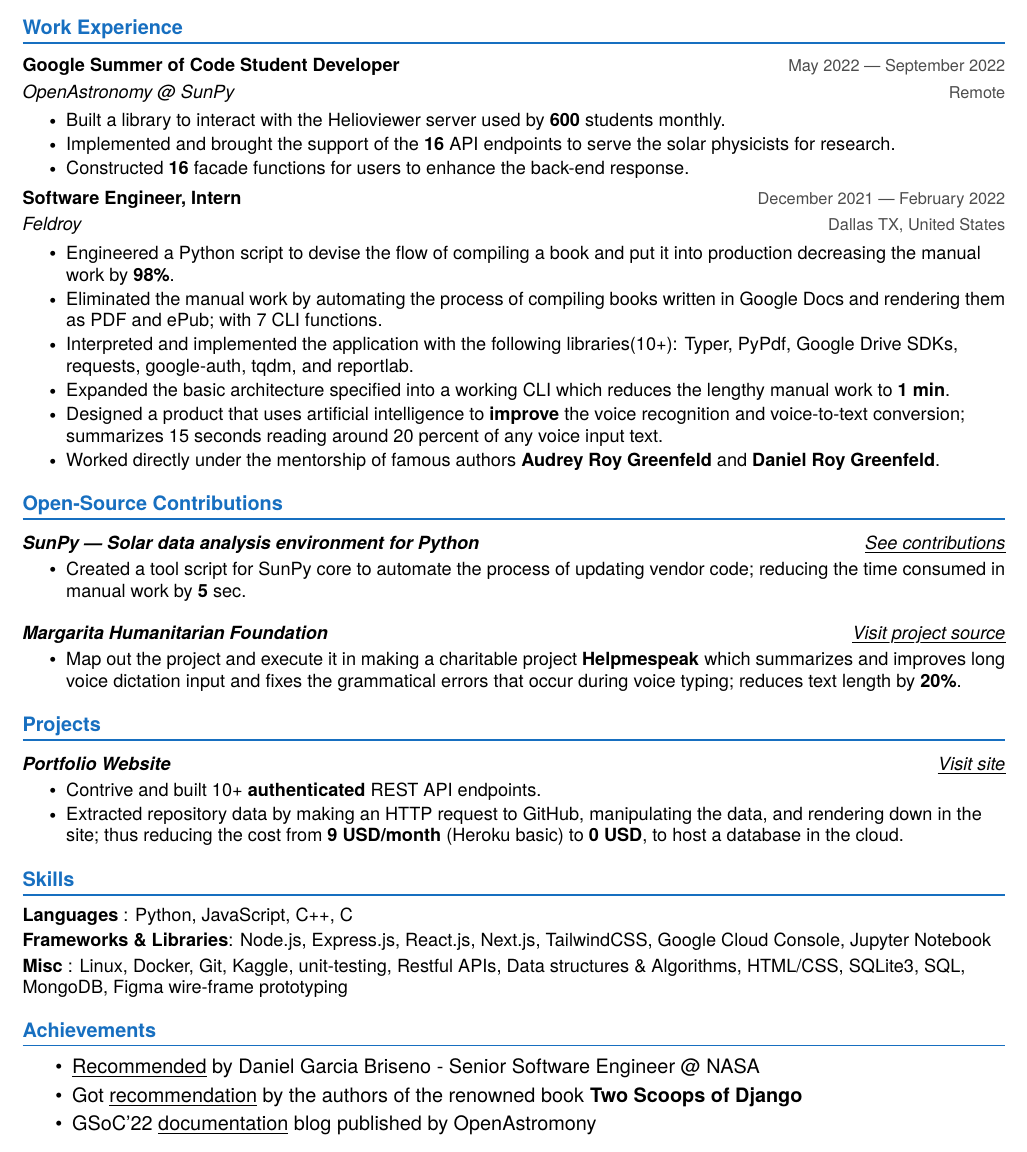
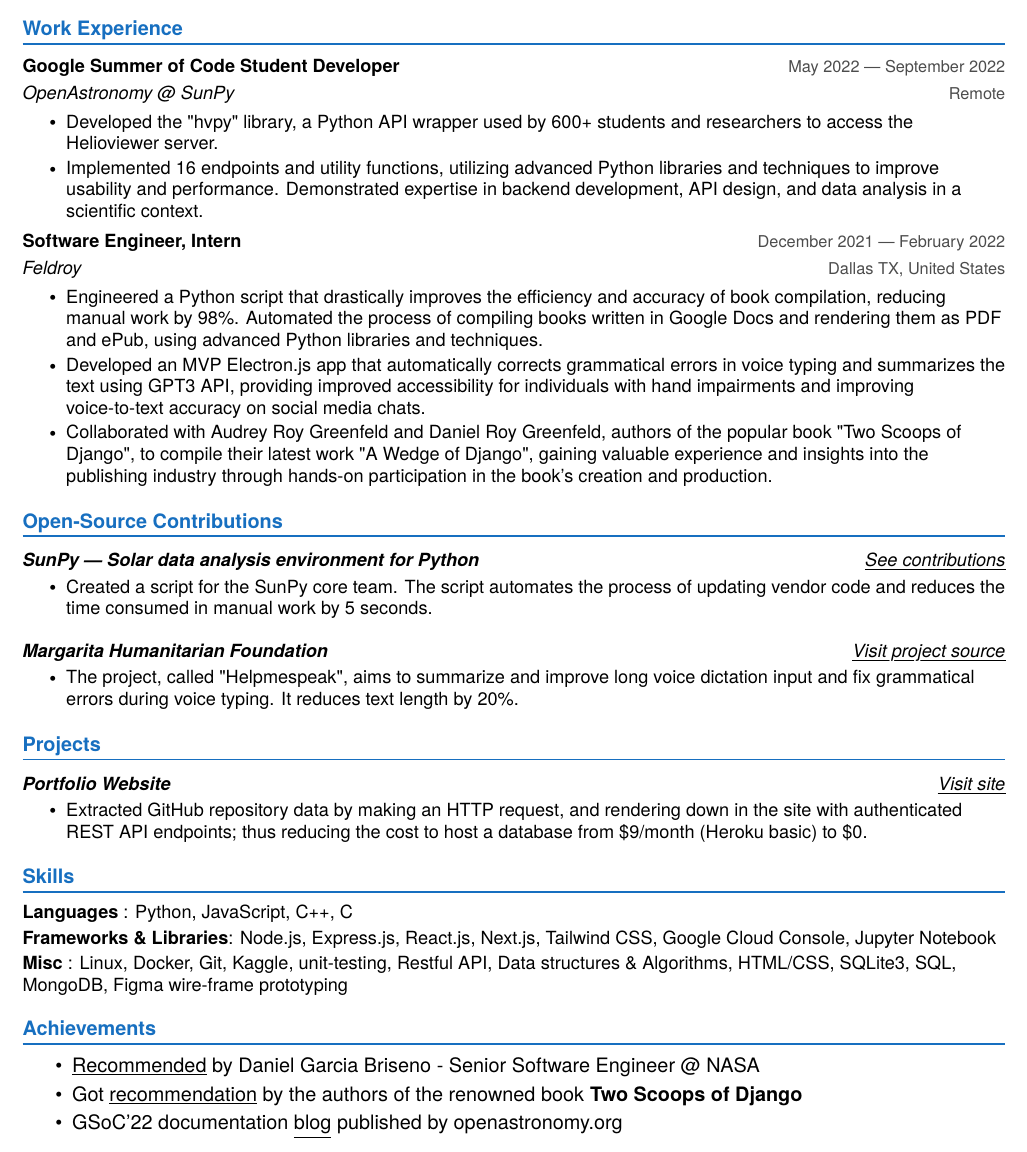
Before and after one commit to akash5100/resume, a LaTeX document (main.tex): part of the page, cut so that both start at the same text. Compiled offline with pdfLaTeX.

Commit message:
Update main.tex

```diff
--- a/main.tex
+++ b/main.tex
@@ -212,21 +212,21 @@
       {\href{https://summerofcode.withgoogle.com/programs/2022/projects/HXCZO14B}{Google Summer of Code Student Developer}}{May 2022 --- September 2022}
       {\href{https://openastronomy.org}{OpenAstronomy} @ \href{https://sunpy.org}{SunPy}}{Remote}
       \resumeItemListStart
-        \resumeItem{Built a library to interact with the Helioviewer server used by \textbf{600} students monthly.}
-        \resumeItem{Implemented and brought the support of the \textbf{16} API endpoints to serve the solar physicists for research.}
-        \resumeItem {Constructed \textbf{16} facade functions for users to enhance the back-end response.}
+        \resumeItem{Developed the "hvpy" library, a Python API wrapper used by 600+ students and researchers to access the Helioviewer server.}
+        \resumeItem{Implemented 16 endpoints and utility functions, utilizing advanced Python libraries and techniques to improve usability and performance. Demonstrated expertise in backend development, API design, and data analysis in a scientific context.}
     \resumeItemListEnd
 
     \vspace{-6pt}\resumeSubheading
       {Software Engineer, Intern}{December 2021 --- February 2022}
       {\href{https://feldroy.com}{Feldroy}}{Dallas TX, United States} % Location
       \resumeItemListStart
-        \resumeItem {Engineered a Python script to devise the flow of compiling a book and put it into production decreasing the manual work by \textbf{98\%}.}
-        \resumeItem {Eliminated the manual work by automating the process of compiling books written in Google Docs and rendering them as PDF and ePub; with 7 CLI functions.}
-        \resumeItem {Interpreted and implemented the application with the following libraries(10+): Typer, PyPdf, Google Drive SDKs, requests, google-auth, tqdm, and reportlab.}
-        \resumeItem {Expanded the basic architecture specified into a working CLI which reduces the lengthy manual work to \textbf{1 min}.}
-        \resumeItem {Designed a product that uses artificial intelligence to \textbf{improve} the voice recognition and voice-to-text conversion; summarizes 15 seconds reading around 20 percent of any voice input text.}
-        \resumeItem {Worked directly under the mentorship of famous authors {\href{https://www.feldroy.com/about-us}{\textbf{Audrey Roy Greenfeld} and \textbf{Daniel Roy Greenfeld}}}.}
+
+        \resumeItem {Engineered a Python script that drastically improves the efficiency and accuracy of book compilation, reducing manual work by 98\%. Automated the process of compiling books written in Google Docs and rendering them as PDF and ePub, using advanced Python libraries and techniques.}
+
+        \resumeItem {Developed an MVP Electron.js app that automatically corrects grammatical errors in voice typing and summarizes the text using GPT3 API, providing improved accessibility for individuals with hand impairments and improving voice-to-text accuracy on social media chats.}
+
+        \resumeItem{Collaborated with Audrey Roy Greenfeld and Daniel Roy Greenfeld, authors of the popular book "Two Scoops of Django", to compile their latest work "A Wedge of Django", gaining valuable experience and insights into the publishing industry through hands-on participation in the book's creation and production.}
+        % \resumeItem {Worked directly under the mentorship of famous authors {\href{https://www.feldroy.com/about-us}{\textbf{Audrey Roy Greenfeld} and \textbf{Daniel Roy Greenfeld}}}, gaining valuable experience and insights into the open-source community.}
       \resumeItemListEnd
 
   \resumeSubHeadingListEnd
@@ -239,13 +239,13 @@
       \resumeProjectHeading
           {\textbf{SunPy --- Solar data analysis environment for Python}} {\myuline{\href{https://github.com/sunpy/sunpy/pulls?q=is\%3Apr+is\%3Aclosed+author\%3Aakash5100}{See contributions}}}
           \resumeItemListStart
-            \resumeItem {Created a tool script for SunPy core to automate the process of updating vendor code; reducing the time consumed in manual work by \textbf{5} sec.}
+            \resumeItem {Created a script for the SunPy core team. The script automates the process of updating vendor code and reduces the time consumed in manual work by 5 seconds.}
           \resumeItemListEnd
 
       \resumeProjectHeading
           {\textbf{Margarita Humanitarian Foundation}} {\myuline{\href{https://github.com/margaritahumanitarian/helpmespeak}{Visit project source}}}
           \resumeItemListStart
-            \resumeItem {Map out the project and execute it in making a charitable project \textbf{Helpmespeak} which summarizes and improves long voice dictation input and fixes the grammatical errors that occur during voice typing; reduces text length by \textbf{20\%}.}
+            \resumeItem {The project, called "Helpmespeak", aims to summarize and improve long voice dictation input and fix grammatical errors during voice typing. It reduces text length by 20\%.}
           \resumeItemListEnd
 
     %   \resumeProjectHeading
@@ -270,8 +270,7 @@
       \resumeProjectHeading
           {\textbf{Portfolio Website}} {\myuline{\href{https://akashverma.vercel.app}{Visit site}}}
           \resumeItemListStart
-            \resumeItem{Contrive and built 10+ \textbf{authenticated} REST API endpoints.}
-            \resumeItem{Extracted repository data by making an HTTP request to GitHub, manipulating the data, and rendering down in the site; thus reducing the cost from \textbf{9 USD/month} (Heroku basic) to \textbf{0 USD}, to host a database in the cloud.}
+            \resumeItem{Extracted GitHub repository data by making an HTTP request, and rendering down in the site with authenticated REST API endpoints; thus reducing the cost to host a database from \$9/month (Heroku basic) to \$0.}
           \resumeItemListEnd
 
         % \vspace{-15pt}\resumeProjectHeading
@@ -288,8 +287,8 @@
  \begin{itemize}[leftmargin=0in, label={}]
     \small{\item{
      \textbf{Languages}              {: Python, JavaScript, C++, C} \vspace{2pt} \\
-     \textbf{Frameworks \& Libraries}{: Node.js, Express.js, React.js, Next.js, TailwindCSS, Google Cloud Console, Jupyter Notebook} \vspace{2pt} \\
-     \textbf{Misc}                   {: Linux, Docker, Git, Kaggle, unit-testing, Restful APIs, Data structures \& Algorithms, HTML/CSS, SQLite3, SQL, MongoDB, Figma wire-frame prototyping} \vspace{2pt} \\
+     \textbf{Frameworks \& Libraries}{: Node.js, Express.js, React.js, Next.js, Tailwind CSS, Google Cloud Console, Jupyter Notebook} \vspace{2pt} \\
+     \textbf{Misc}                   {: Linux, Docker, Git, Kaggle, unit-testing, Restful API, Data structures \& Algorithms, HTML/CSS, SQLite3, SQL, MongoDB, Figma wire-frame prototyping} \vspace{2pt} \\
     }}
  \end{itemize}
  % \begin{itemize}[leftmargin=0in, label={}]
@@ -304,7 +303,7 @@
     \begin{itemize}
       \item \href{https://drive.google.com/file/d/1QtL260MP5HumKJuxZ8roFU5Gdwqz-jeF/view?usp=share_link}{\underline{Recommended}} by Daniel Garcia Briseno - Senior Software Engineer @ NASA \vspace{-5pt}
       \item Got \href{https://drive.google.com/drive/folders/19GEpd9R-zwKNXO7kT5OF3pHWfL2tLkgR?usp=sharing}{\underline{recommendation}} by the authors of the renowned book \textbf{Two Scoops of Django} \vspace{-5pt}
-      \item GSoC'22 \href{https://openastronomy.org/Universe_OA/posts/2022/09/20220908_0520_akash5100/}{\underline{documentation} blog published by OpenAstromony} \vspace{-5pt}
+      \item GSoC'22 documentation \href{https://openastronomy.org/Universe_OA/posts/2022/09/20220908_0520_akash5100/}{\underline{blog} published by openastronomy.org} \vspace{-5pt}
     \end{itemize}
 
 
```
